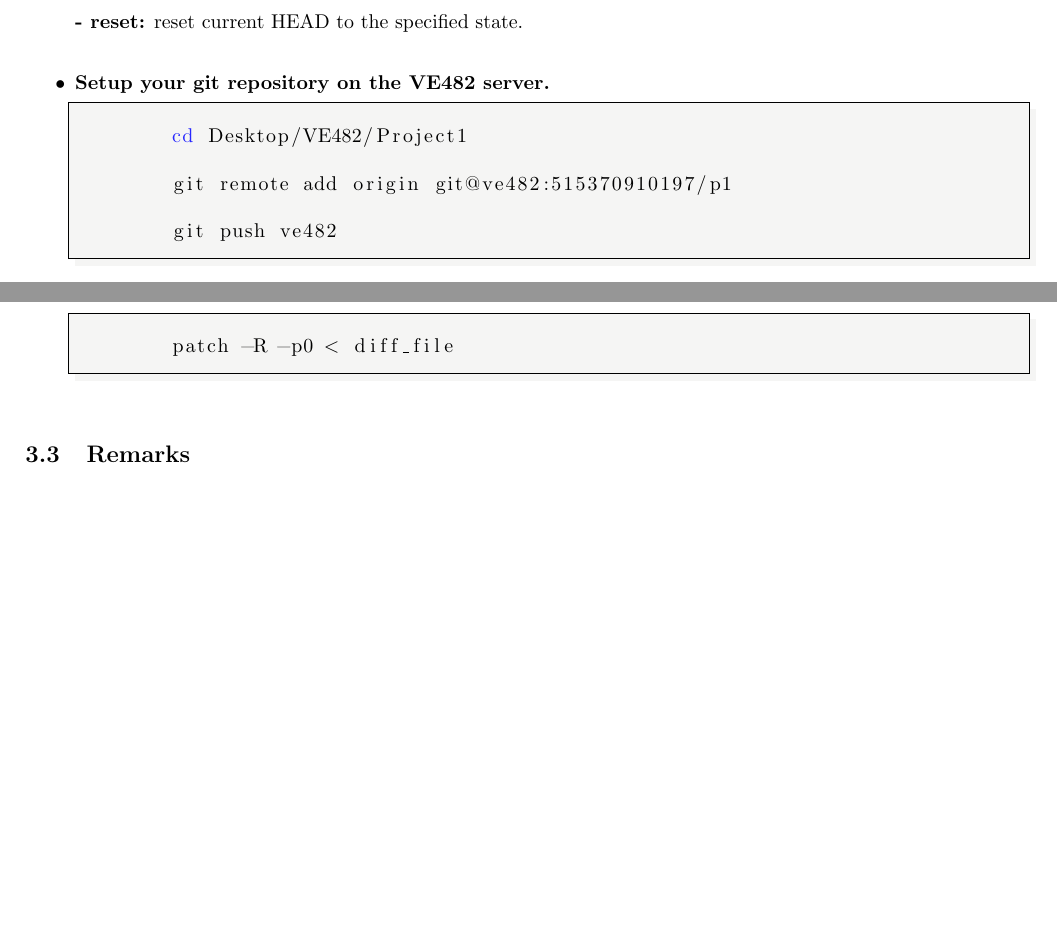
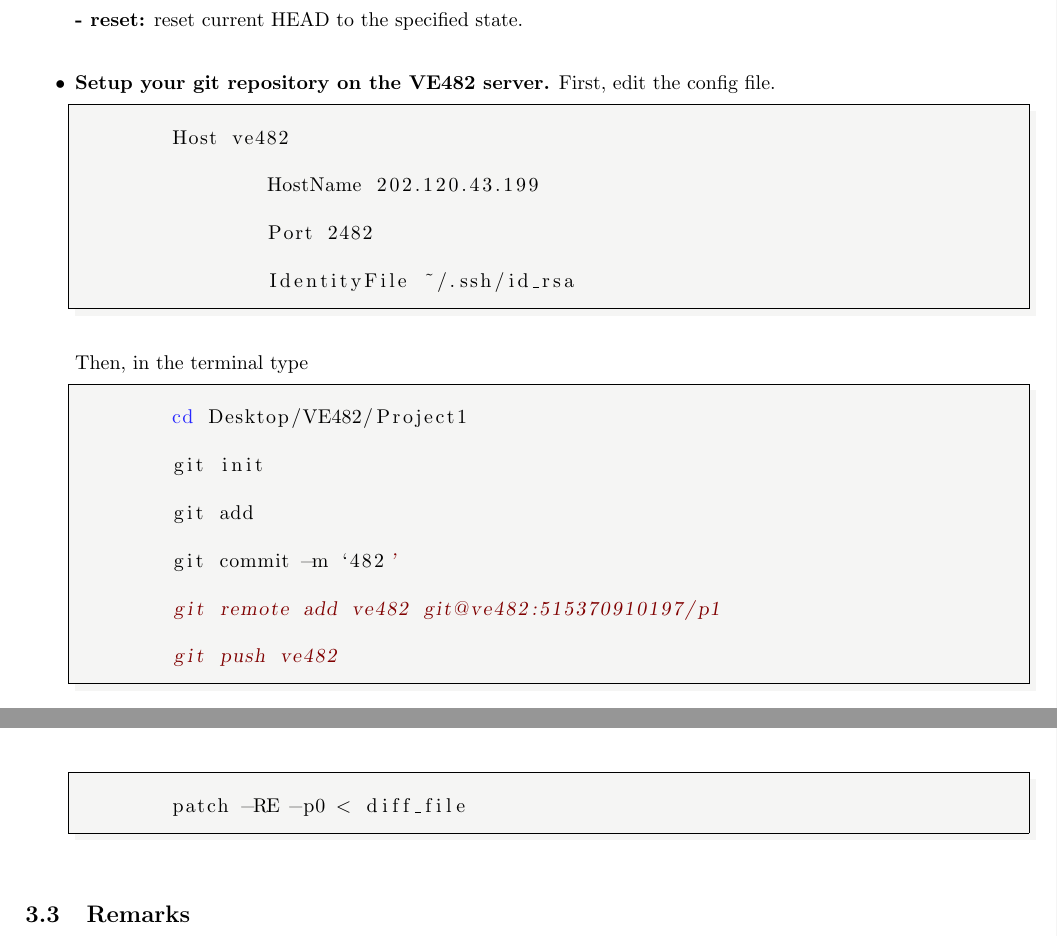
Before and after one commit to gyc1997930/VE482, a LaTeX document (Lab3/Lab3.tex): two parts of pages 4 and 6 of 6, joined at a grey line, cut so that both start at the same text, the shorter picture padded with empty space. Compiled offline with pdfLaTeX.

Commit message:
LAB 3-revision

```diff
--- a/Lab3/Lab3.tex
+++ b/Lab3/Lab3.tex
@@ -103,9 +103,20 @@ Date: 28 September 2017
     \textbf{- fetch:} download objects and refs from another repository.\\
     \textbf{- reset:} reset current HEAD to the specified state.
     \item \textbf{Setup your git repository on the VE482 server.}
+    First, edit the config file.
+    \begin{lstlisting}[language=bash]
+	Host ve482
+		HostName 202.120.43.199
+		Port 2482
+		IdentityFile ~/.ssh/id_rsa
+	\end{lstlisting}
+	Then, in the terminal type
     \begin{lstlisting}[language=bash]
 	cd Desktop/VE482/Project1
-	git remote add origin git@ve482:515370910197/p1
+	git init
+	git add
+	git commit -m `482'
+	git remote add ve482 git@ve482:515370910197/p1
 	git push ve482
 	\end{lstlisting}
     \end{itemize}
@@ -163,7 +174,7 @@ rsync -av root@2222::www /usr/src_orig
 	\end{lstlisting}
 	\item \textbf{Revert the patch}\\
 	\begin{lstlisting}[language=bash]
-	patch -R -p0 < diff_file
+	patch -RE -p0 < diff_file
 	\end{lstlisting}
 \end{itemize}
 \subsection{Remarks}
```
Also changed, not shown: Lab3/Lab3.pdf, 3 other files.
